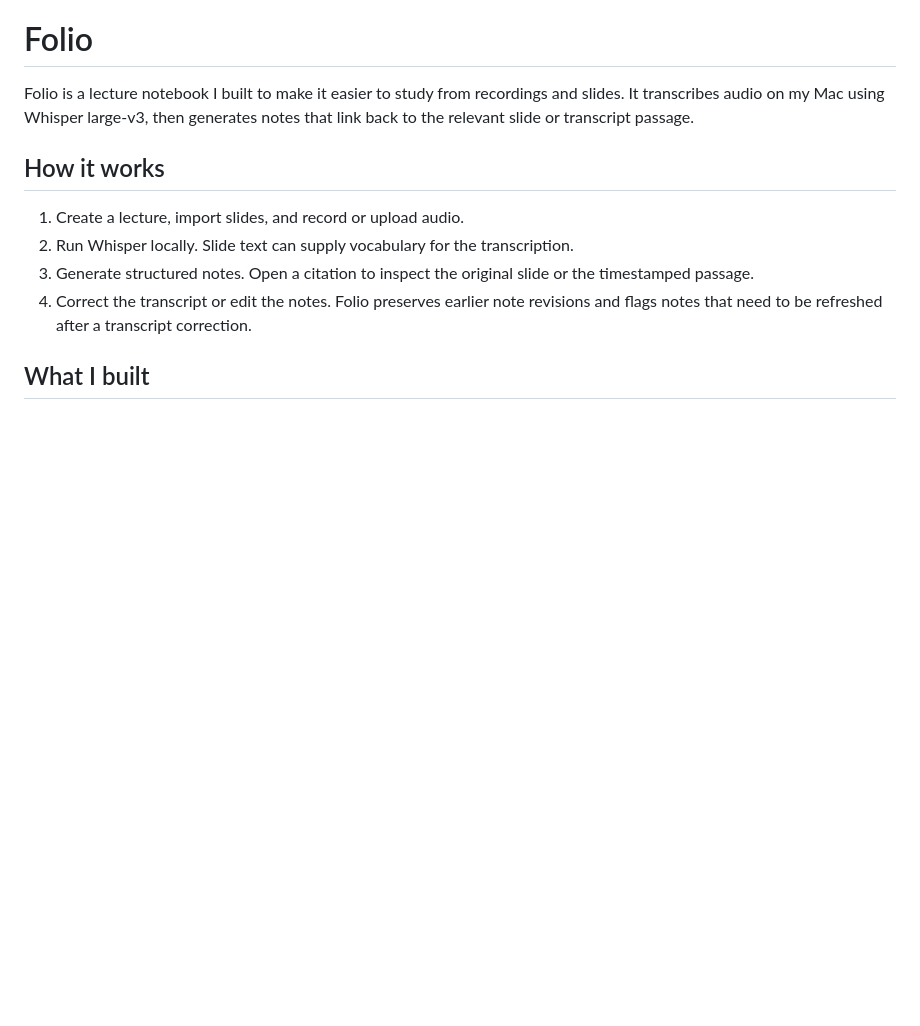
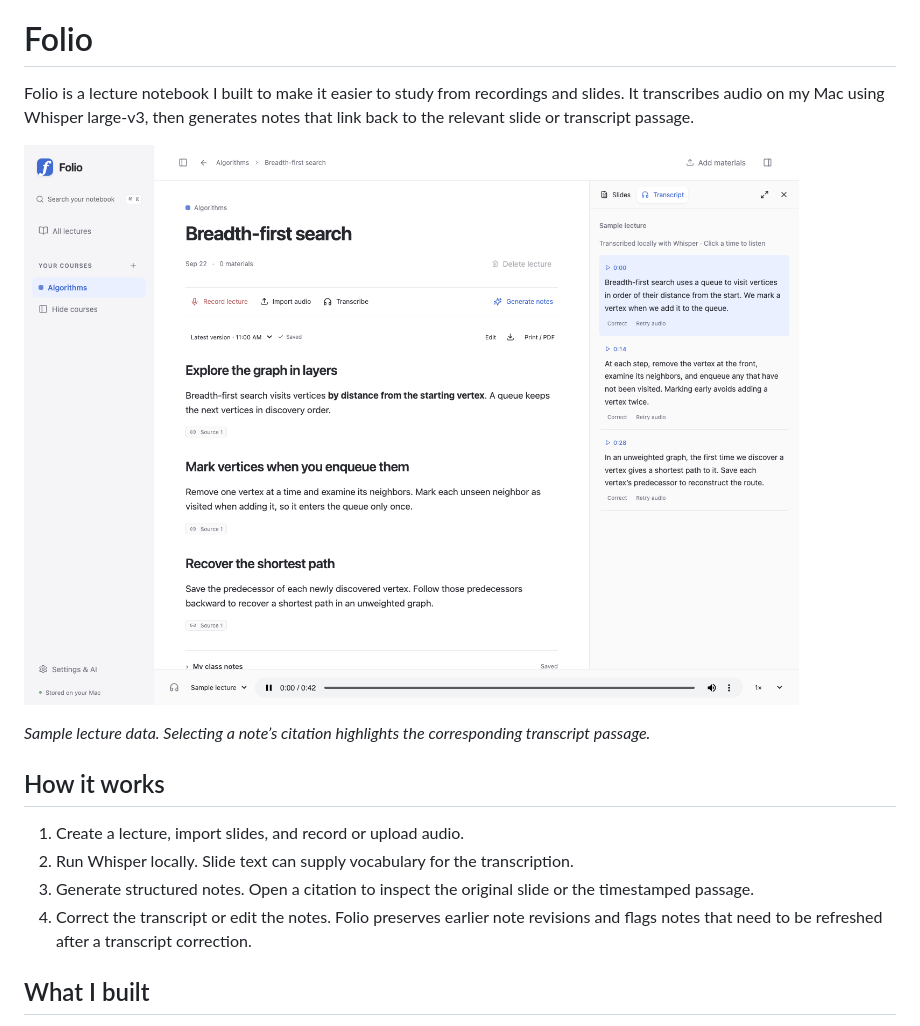
Before and after one commit to salhashi/lazylec-showcase, a Markdown page: README.md, the part around the change. GitHub-like rendering; pictures changed too: images/breadth-first-search.png (added); blank space fills up the shorter version.

Commit message:
Show a sample lecture and its linked transcript

```diff
--- a/README.md
+++ b/README.md
@@ -1,6 +1,10 @@
 # Folio
 
 Folio is a lecture notebook I built to make it easier to study from recordings and slides. It transcribes audio on my Mac using Whisper large-v3, then generates notes that link back to the relevant slide or transcript passage.
+
+![Folio showing notes beside a highlighted transcript passage for a sample lecture on breadth-first search](images/breadth-first-search.png)
+
+*Sample lecture data. Selecting a note’s citation highlights the corresponding transcript passage.*
 
 ## How it works
 
```
